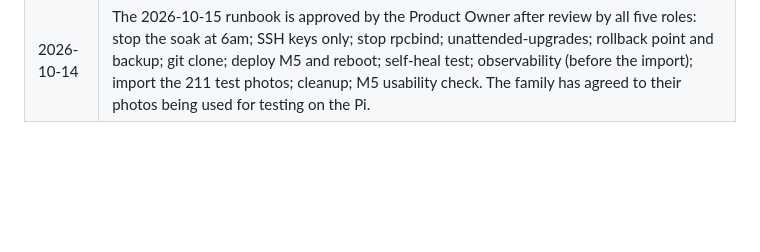
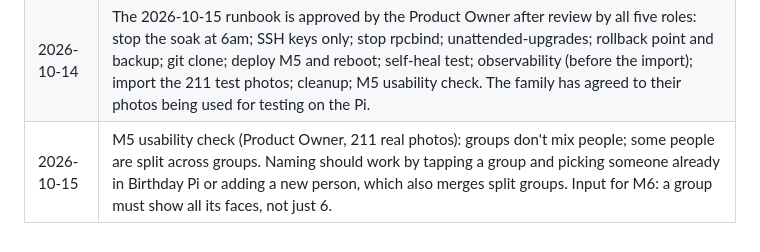
Before and after one commit to jdmooreo7/birthday-pi, a Markdown page: docs/product-decisions.md, the part around the change. Drawn GitHub-style; blank space fills up the shorter version.

Commit message:
Log M5 usability check feedback
Co-Authored-By: Claude Opus 5.5 <noreply@anthropic.com>

```diff
--- a/docs/product-decisions.md
+++ b/docs/product-decisions.md
@@ -50,3 +50,4 @@ Decisions made by the Product Owner, newest last. The storyboard (`birthday_pi_s
 | 2026-10-14 | Alerts stay on the Netdata dashboard for now. Sending them to us (phone or email) is future work (`features/ops-alert-notifications.md`). |
 | 2026-10-14 | Self-healing containers in M5: after 3 failed health checks in a row a container stops its own main process and Docker restarts it (no extra container or Docker access). Backups are a good feature but a nice-to-have, not a must: backlog, to be thought through. `unattended-upgrades` goes into the Pi change proposal after the soak. |
 | 2026-10-14 | The 2026-10-15 runbook is approved by the Product Owner after review by all five roles: stop the soak at 6am; SSH keys only; stop rpcbind; unattended-upgrades; rollback point and backup; git clone; deploy M5 and reboot; self-heal test; observability (before the import); import the 211 test photos; cleanup; M5 usability check. The family has agreed to their photos being used for testing on the Pi. |
+| 2026-10-15 | M5 usability check (Product Owner, 211 real photos): groups don't mix people; some people are split across groups. Naming should work by tapping a group and picking someone already in Birthday Pi or adding a new person, which also merges split groups. Input for M6: a group must show all its faces, not just 6. |
```
